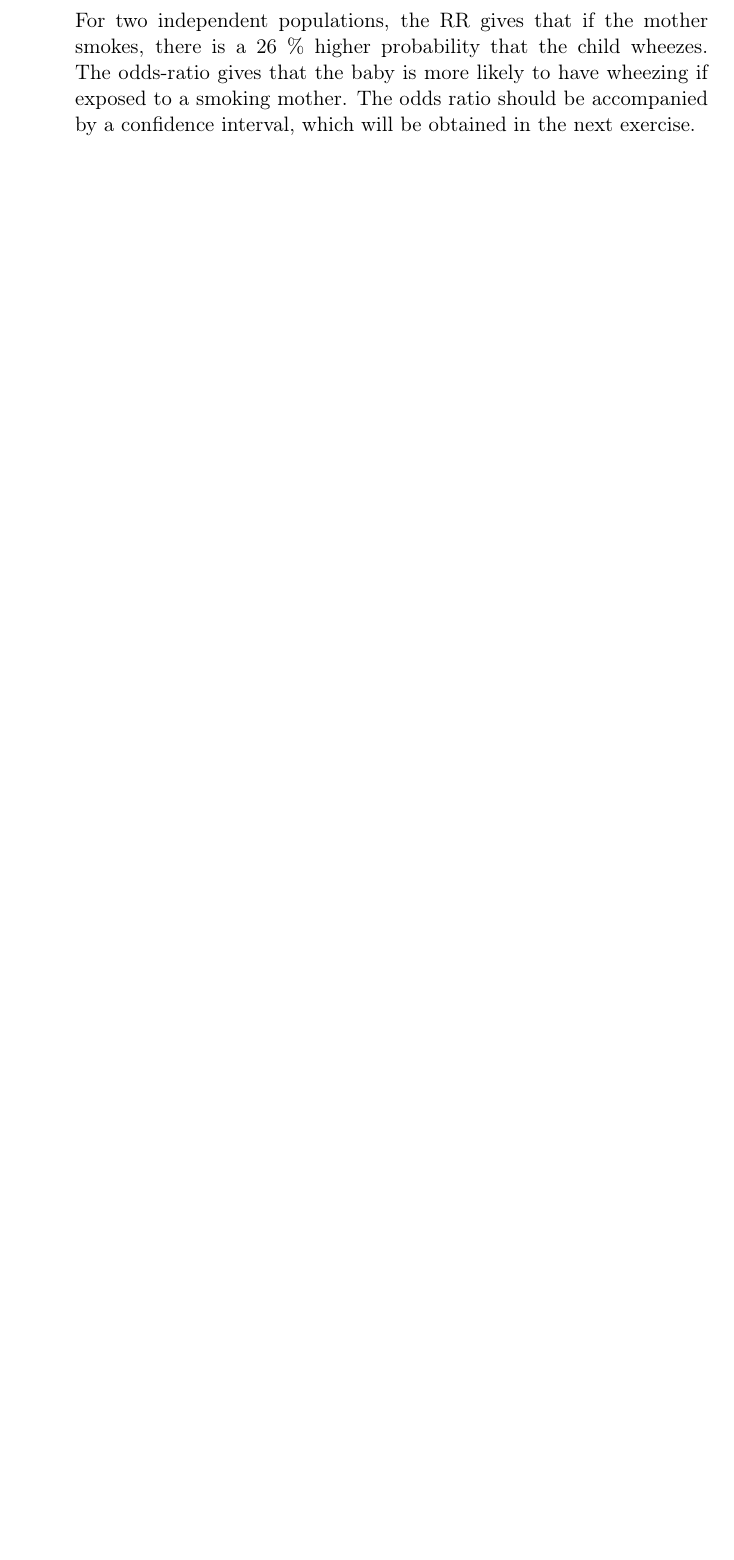
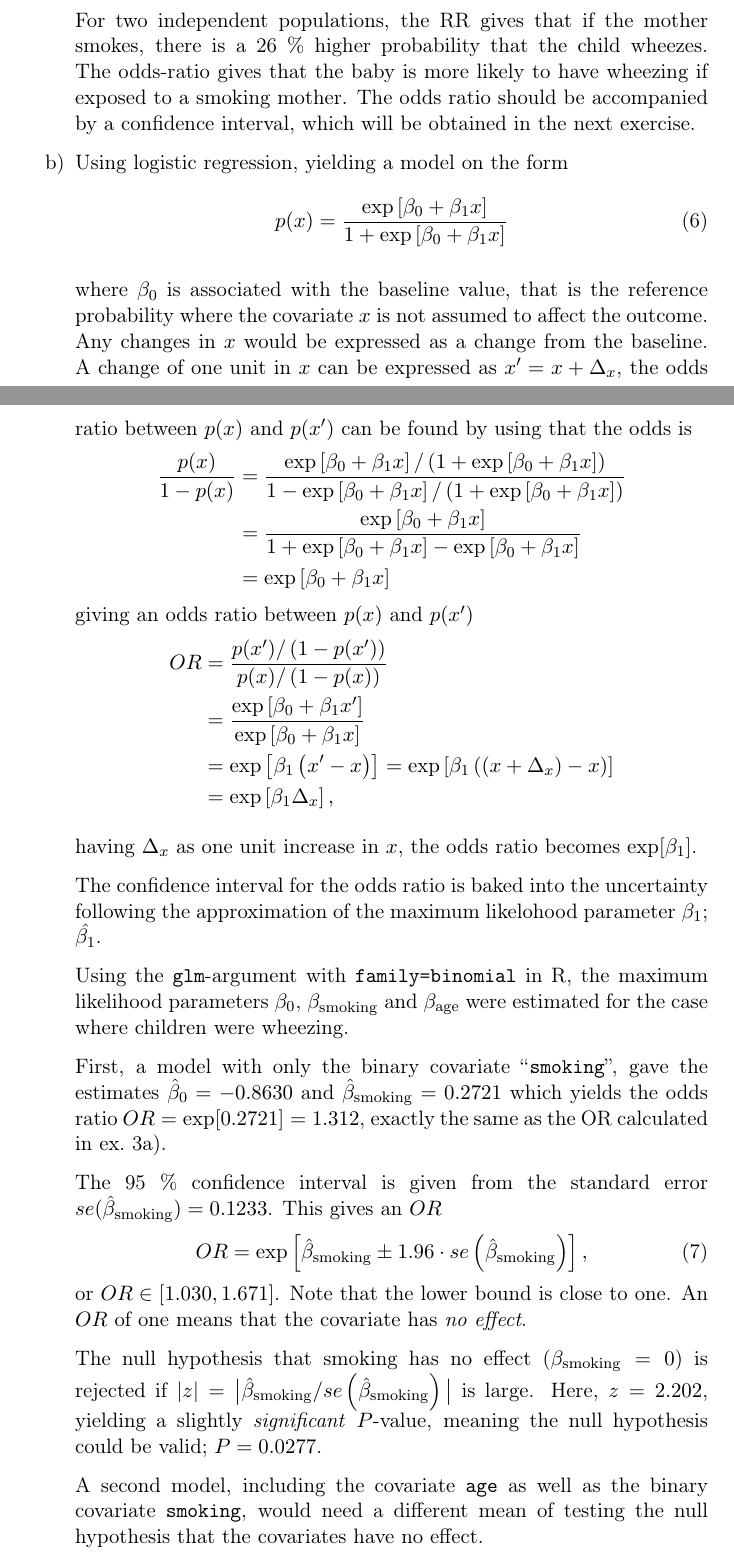
Before and after one commit to mariusei/STK4900, a LaTeX document (hjemmeeksamen/report/report.tex): part of page 6 of 7 before the commit and two parts of pages 6 and 7 of 9 after it, the two joined at a grey line, cut so that both start at the same text, the shorter picture padded with empty space. Compiled offline with pdfLaTeX; a missing bibliography style is replaced by a similar one.

Commit message:
Working on 3b. NEED TO FIGURE OUT WALDS H0 TEST!

```diff
--- a/hjemmeeksamen/report/report.tex
+++ b/hjemmeeksamen/report/report.tex
@@ -226,6 +226,44 @@
 
         For two independent populations, the RR gives that if the mother smokes, there is a 26 \% higher probability that the child wheezes. The odds-ratio gives that the baby is more likely to have wheezing if exposed to a smoking mother. The odds ratio should be accompanied by a confidence interval, which will be obtained in the next exercise.
 
+    \item Using logistic regression, yielding a model on the form
+        \begin{equation}
+            p(x) = \frac{\exp\left[ \beta_0 + \beta_1 x \right]}{1 + \exp\left[ \beta_0 + \beta_1 x \right]}
+            \label{eq:logit}
+        \end{equation}
+
+        where $\beta_0$ is associated with the baseline value, that is the reference probability where the covariate $x$ is not assumed to affect the outcome. Any changes in $x$ would be expressed as a change from the baseline. A change of one unit in $x$ can be expressed as $x' = x + \Delta_x$, the odds ratio between $p(x)$ and $p(x')$ can be found by using that the odds is
+        \begin{align*}
+            \frac{p(x)}{1 - p(x)} &= \frac{\exp\left[ \beta_0 + \beta_1 x \right] / \left( 1 + \exp\left[ \beta_0 + \beta_1 x \right] \right)}{1 - \exp\left[ \beta_0 + \beta_1 x \right]/\left( 1 + \exp\left[ \beta_0 + \beta_1 x \right] \right)} \\
+            &= \frac{\exp\left[ \beta_0 + \beta_1 x \right]}{1 + \exp\left[ \beta_0 + \beta_1 x \right] - \exp\left[ \beta_0 + \beta_1 x \right]} \\
+            &= \exp\left[ \beta_0 + \beta_1 x \right]
+        \end{align*}
+        giving an odds ratio between $p(x)$ and $p(x')$
+        \begin{align*}
+            OR &= \frac{p(x')/\left( 1 - p(x') \right)}{p(x)/\left( 1-p(x) \right)} \\
+            &= \frac{\exp\left[ \beta_0 + \beta_1 x' \right]}{\exp\left[ \beta_0 + \beta_1 x \right]} \\
+            &= \exp\left[ \beta_1 \left( x' - x \right) \right] = \exp\left[ \beta_1 \left( (x + \Delta_x) - x \right) \right] \\
+            &= \exp\left[ \beta_1 \Delta_x \right],
+        \end{align*}
+
+        having $\Delta_x$ as one unit increase in $x$, the odds ratio becomes $\exp[\beta_1]$.
+
+        The confidence interval for the odds ratio is baked into the uncertainty following the approximation of the maximum likelohood parameter $\beta_1$; $\hat{\beta_1}$.
+
+        Using the \texttt{glm}-argument with \texttt{family=binomial} in R, the maximum likelihood parameters $\beta_0$, $\beta_{\rm smoking}$ and $\beta_{\rm age}$ were estimated for the case where children were wheezing.
+
+        First, a model with only the binary covariate ``\texttt{smoking}'', gave the estimates $\hat{\beta}_0 = -0.8630$ and $\hat{\beta}_{\rm smoking} = 0.2721$ which yields the odds ratio $OR = \exp[0.2721] = 1.312$, exactly the same as the OR calculated in ex.~3a).
+
+        The 95 \% confidence interval is given from the standard error $se(\hat{\beta}_{\rm smoking}) = 0.1233$. This gives an $OR$
+        \begin{equation}
+         OR = \exp \left[ \hat{\beta}_{\rm smoking} \pm 1.96 \cdot se\left( \hat{\beta}_{\rm smoking} \right) \right],
+            \label{OR}
+        \end{equation}
+        or  $OR \in \left[1.030, 1.671  \right]$. Note that the lower bound is close to one. An $OR$ of one means that the covariate has \textit{no effect}.
+
+        The null hypothesis that smoking has no effect ($\beta_{\rm smoking} = 0$) is rejected if $|z| = \big| \hat{\beta}_{\rm smoking} / se\left( \hat{\beta}_{\rm smoking}  \right) \big|$ is large. Here, $z = 2.202$, yielding a slightly \textit{significant} $P$-value, meaning the null hypothesis could be valid; $P = 0.0277$.
+
+        A second model, including the covariate \texttt{age} as well as the binary covariate \texttt{smoking}, would need a different mean of testing the null hypothesis that the covariates have no effect.
 
 \end{enumerate}
 
```
Also changed, not shown: hjemmeeksamen/report/report.tex (22 more changed lines).
